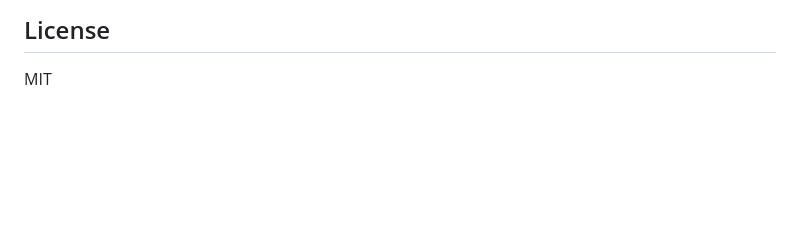
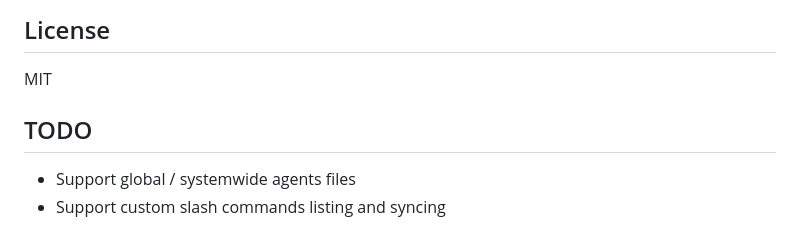
Before and after one commit to alex-heritier/agents, a Markdown page: README.md, the part around the change. Drawn GitHub-style; blank space fills up the shorter version.

Commit message:
Add TODO section to README.md

```diff
--- a/README.md
+++ b/README.md
@@ -167,3 +167,8 @@ Contributions welcome! To add a new agent type:
 ## License
 
 MIT
+
+## TODO
+
+- Support global / systemwide agents files
+- Support custom slash commands listing and syncing
```
